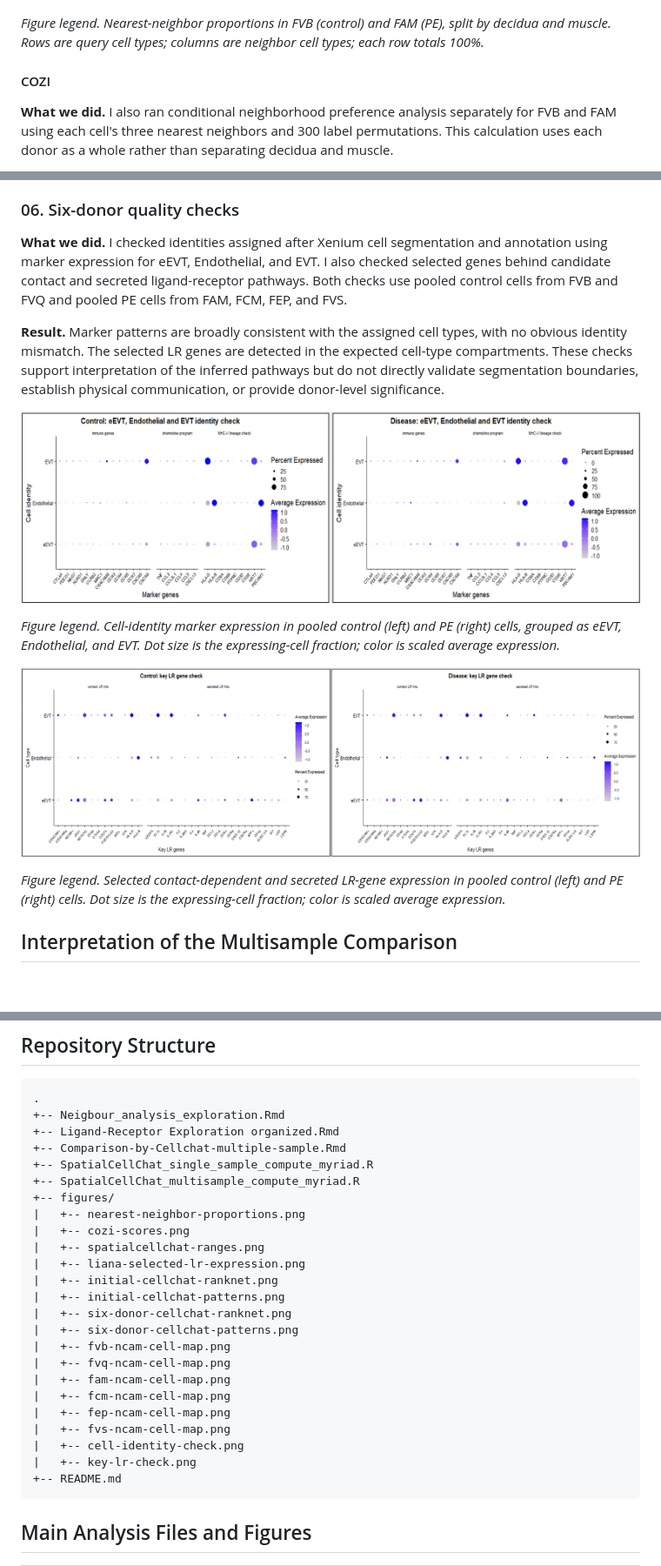
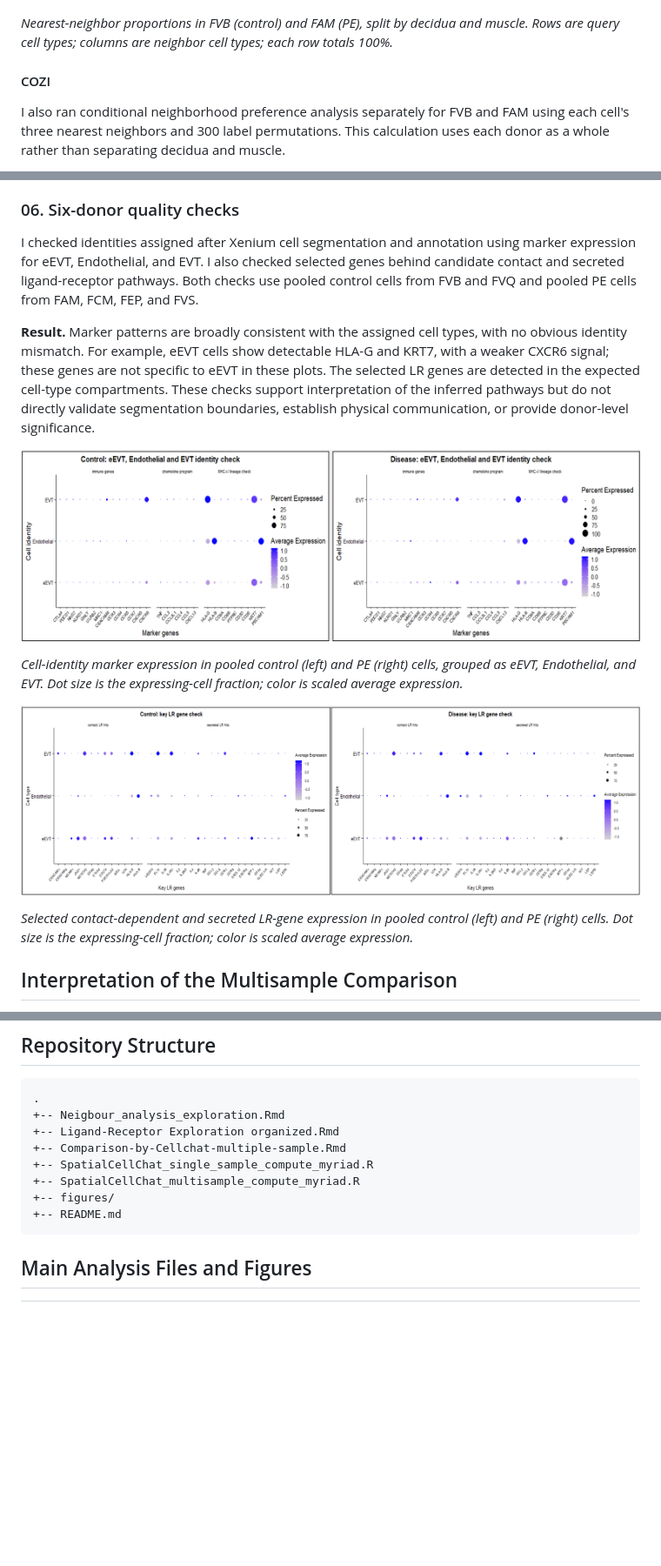
Before and after one commit to zackguo24003050/Spatial-analysis-in-PE, a Markdown page: README.md, 3 parts joined by grey strips. Shown at 87% size. GitHub-like rendering; blank space fills up the shorter version.

Commit message:
Tighten README captions and quality-check summary

````diff
--- a/README.md
+++ b/README.md
@@ -117,13 +117,13 @@ neighborhood proportion, which also depends on eEVT abundance.
 
 ![Nearest-neighbor cell-type proportions for FVB and FAM, shown separately for decidua and muscle](figures/nearest-neighbor-proportions.png)
 
-*Figure legend. Nearest-neighbor proportions in FVB (control) and FAM (PE),
+*Nearest-neighbor proportions in FVB (control) and FAM (PE),
 split by decidua and muscle. Rows are query cell types; columns are neighbor
 cell types; each row totals 100%.*
 
 #### COZI
 
-**What we did.** I also ran conditional neighborhood preference analysis
+I also ran conditional neighborhood preference analysis
 separately for FVB and FAM using each cell's three nearest neighbors and 300 label
 permutations. This calculation uses each donor as a whole rather than separating
 decidua and muscle.
@@ -282,26 +265,28 @@ incoming, and merged NCAM pathway scores, left to right.*
 ### 06. Six-donor quality checks
 
-**What we did.** I checked identities assigned after Xenium cell segmentation
+I checked identities assigned after Xenium cell segmentation
 and annotation using marker expression for eEVT, Endothelial, and EVT. I also
 checked selected genes behind candidate contact and secreted ligand-receptor
 pathways. Both checks use pooled control cells from FVB and FVQ and pooled PE
 cells from FAM, FCM, FEP, and FVS.
 
 **Result.** Marker patterns are broadly consistent with the assigned cell
-types, with no obvious identity mismatch. The selected LR genes are detected in
-the expected cell-type compartments. These checks support interpretation of
-the inferred pathways but do not directly validate segmentation boundaries,
+types, with no obvious identity mismatch. For example, eEVT cells show
+detectable HLA-G and KRT7, with a weaker CXCR6 signal; these genes are not
+specific to eEVT in these plots. The selected LR genes are detected in the
+expected cell-type compartments. These checks support interpretation of the
+inferred pathways but do not directly validate segmentation boundaries,
 establish physical communication, or provide donor-level significance.
 
 ![Six-donor cell-identity check, with pooled control and disease panels](figures/cell-identity-check.png)
 
-*Figure legend. Cell-identity marker expression in pooled control (left) and
+*Cell-identity marker expression in pooled control (left) and
 PE (right) cells, grouped as eEVT, Endothelial, and EVT. Dot size is the
 expressing-cell fraction; color is scaled average expression.*
 
 ![Six-donor key ligand-receptor gene check, with pooled control and disease panels](figures/key-lr-check.png)
 
-*Figure legend. Selected contact-dependent and secreted LR-gene expression in
+*Selected contact-dependent and secreted LR-gene expression in
 pooled control (left) and PE (right) cells. Dot size is the expressing-cell
 fraction; color is scaled average expression.*
 
@@ -354,22 +344,6 @@ the group's planned expanded study.
 +-- SpatialCellChat_single_sample_compute_myriad.R
 +-- SpatialCellChat_multisample_compute_myriad.R
 +-- figures/
-|   +-- nearest-neighbor-proportions.png
-|   +-- cozi-scores.png
-|   +-- spatialcellchat-ranges.png
-|   +-- liana-selected-lr-expression.png
-|   +-- initial-cellchat-ranknet.png
-|   +-- initial-cellchat-patterns.png
-|   +-- six-donor-cellchat-ranknet.png
-|   +-- six-donor-cellchat-patterns.png
-|   +-- fvb-ncam-cell-map.png
-|   +-- fvq-ncam-cell-map.png
-|   +-- fam-ncam-cell-map.png
-|   +-- fcm-ncam-cell-map.png
-|   +-- fep-ncam-cell-map.png
-|   +-- fvs-ncam-cell-map.png
-|   +-- cell-identity-check.png
-|   +-- key-lr-check.png
 +-- README.md
 ```
 
````
Also changed, not shown: other parts of README.md (+18 -30 lines).
